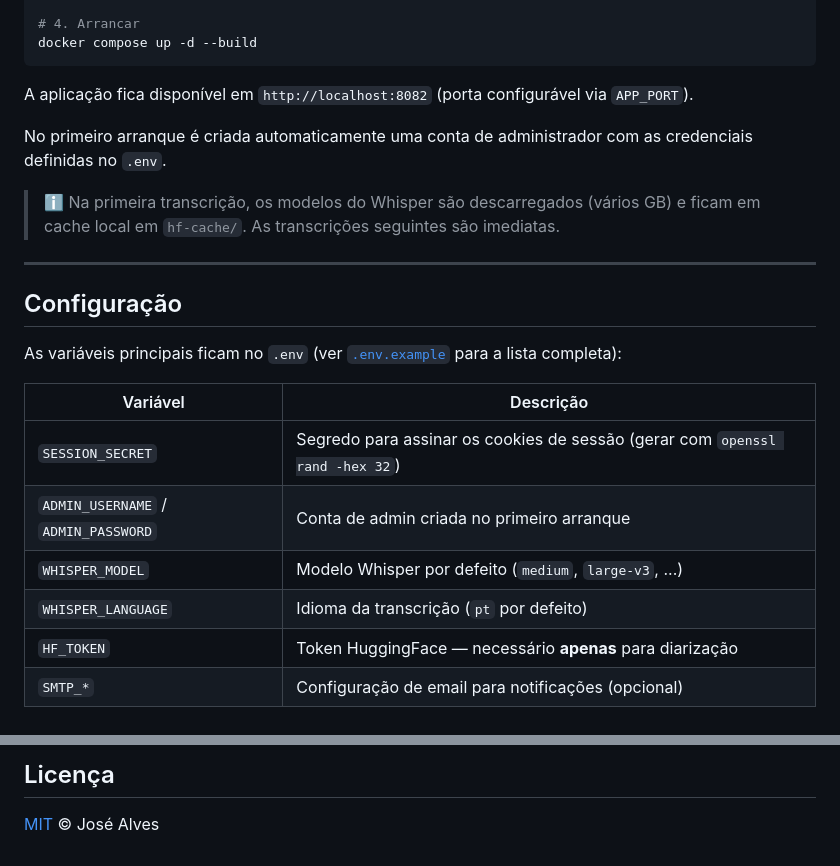
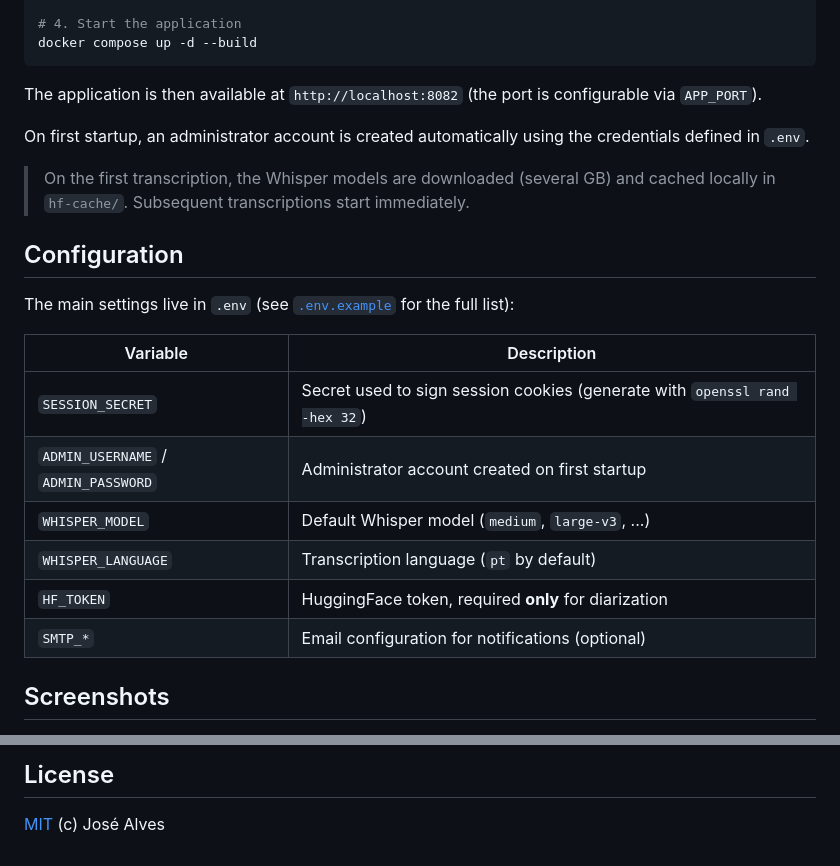
Before and after one commit to josemalves/AudioTranscrever, a Markdown page: README.md, 2 parts joined by grey strips. Drawn GitHub-style.

````diff
--- a/README.md
+++ b/README.md
@@ -78,26 +73,26 @@ cp .env.example .env
 
-# 4. Arrancar
+# 4. Start the application
 docker compose up -d --build
 ```
 
-A aplicação fica disponível em `http://localhost:8082` (porta configurável via `APP_PORT`).
+The application is then available at `http://localhost:8082` (the port is configurable via `APP_PORT`).
 
-No primeiro arranque é criada automaticamente uma conta de administrador com as credenciais definidas no `.env`.
+On first startup, an administrator account is created automatically using the credentials defined in `.env`.
 
-> ℹ️ Na primeira transcrição, os modelos do Whisper são descarregados (vários GB) e ficam em cache local em `hf-cache/`. As transcrições seguintes são imediatas.
+> On the first transcription, the Whisper models are downloaded (several GB) and cached locally in `hf-cache/`. Subsequent transcriptions start immediately.
 
----
+## Configuration
 
-## Configuração
+The main settings live in `.env` (see [`.env.example`](.env.example) for the full list):
 
-As variáveis principais ficam no `.env` (ver [`.env.example`](.env.example) para a lista completa):
+| Variable | Description |
+|----------|-------------|
+| `SESSION_SECRET` | Secret used to sign session cookies (generate with `openssl rand -hex 32`) |
+| `ADMIN_USERNAME` / `ADMIN_PASSWORD` | Administrator account created on first startup |
+| `WHISPER_MODEL` | Default Whisper model (`medium`, `large-v3`, ...) |
+| `WHISPER_LANGUAGE` | Transcription language (`pt` by default) |
+| `HF_TOKEN` | HuggingFace token, required **only** for diarization |
+| `SMTP_*` | Email configuration for notifications (optional) |
 
-| Variável | Descrição |
-|----------|-----------|
-| `SESSION_SECRET` | Segredo para assinar os cookies de sessão (gerar com `openssl rand -hex 32`) |
-| `ADMIN_USERNAME` / `ADMIN_PASSWORD` | Conta de admin criada no primeiro arranque |
-| `WHISPER_MODEL` | Modelo Whisper por defeito (`medium`, `large-v3`, ...) |
-| `WHISPER_LANGUAGE` | Idioma da transcrição (`pt` por defeito) |
-| `HF_TOKEN` | Token HuggingFace — necessário **apenas** para diarização |
-| `SMTP_*` | Configuração de email para notificações (opcional) |
+## Screenshots
 
@@ -105,4 +106,4 @@ As variáveis principais ficam no `.env` (ver [`.env.example`](.env.example) par
 
-## Licença
+## License
 
-[MIT](LICENSE) © José Alves
+[MIT](LICENSE) (c) José Alves
````
Also changed, not shown: other parts of README.md (+51 -50 lines).
